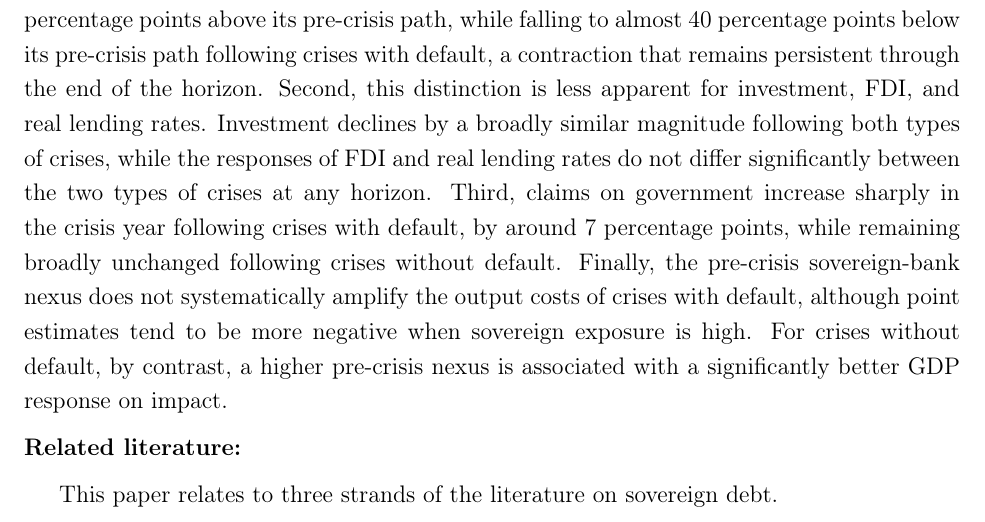
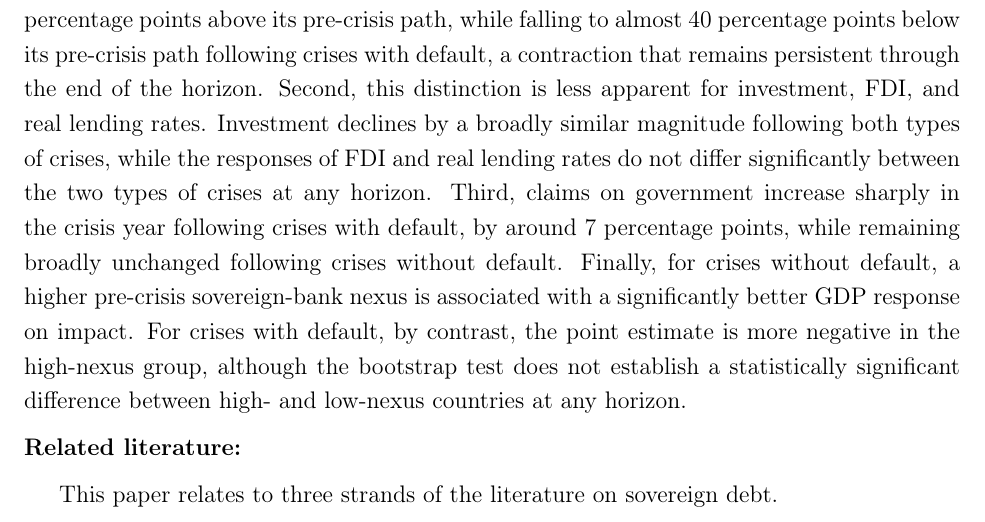
Before and after one commit to Thebadd/Research-project-sovereign-spread-crises-, a LaTeX paper (paper/main.tex): part of page 4 of 42, cut so that both start at the same text. Compiled offline with pdfLaTeX.

Commit message:
Rewrite the nexus finding sentence to match Table 3's actual test results
Verified against Table 3 Panel A (GDP): the Non-default(High)-
Non-default(Low) bootstrap CI excludes zero only at h=1 ([0.0,6.9]*),
confirming the significantly better GDP response for high-nexus
non-default crises. The Default(High)-Default(Low) bootstrap CI never
excludes zero at any horizon, even though the point estimate is
consistently more negative for high-nexus default-linked crises --
so the difference is descriptive, not statistically established.
Rewrote the sentence to state both points in that order and with that
qualification, instead of the vaguer "does not systematically
amplify" phrasing.

```diff
--- a/paper/main.tex
+++ b/paper/main.tex
@@ -185,12 +185,13 @@ responses of FDI and real lending rates do not differ significantly
 between the two types of crises at any horizon. Third, claims on
 government increase sharply in the crisis year following crises with
 default, by around 7 percentage points, while remaining broadly unchanged
-following crises without default. Finally, the pre-crisis sovereign-bank
-nexus does not systematically amplify the output costs of crises with
-default, although point estimates tend to be more negative when sovereign
-exposure is high. For crises without default, by contrast, a higher
-pre-crisis nexus is associated with a significantly better GDP response
-on impact.
+following crises without default. Finally, for crises without default,
+a higher pre-crisis sovereign-bank nexus is associated with a
+significantly better GDP response on impact. For crises with default,
+by contrast, the point estimate is more negative in the high-nexus
+group, although the bootstrap test does not establish a statistically
+significant difference between high- and low-nexus countries at any
+horizon.
 
 \noindent\textbf{Related literature:}\par
 This paper relates to three strands of
```
